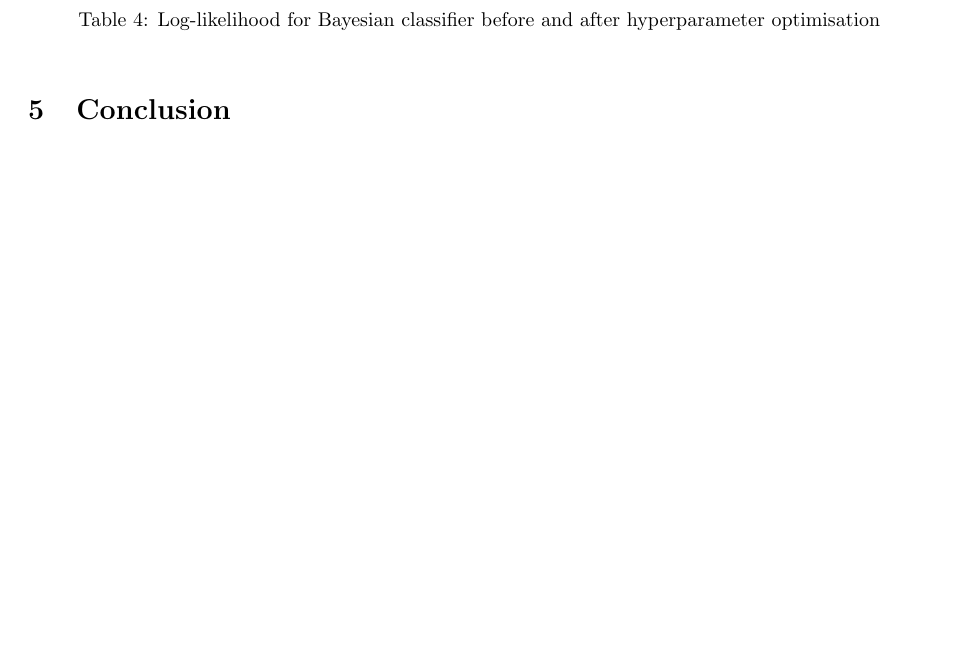
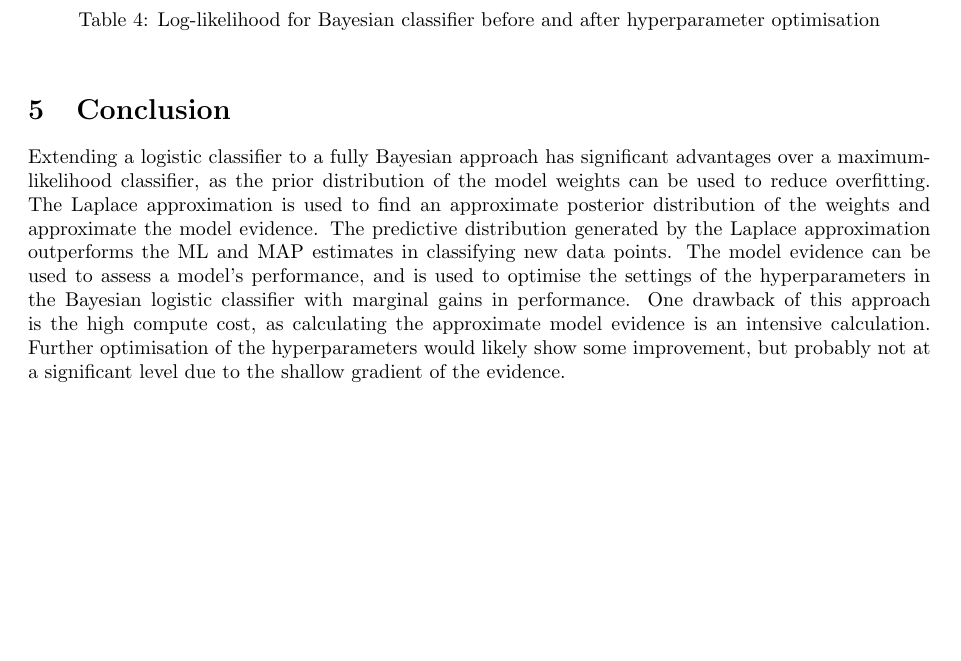
Before and after one commit to theo-brown/bayesian-logistic-classifier, a LaTeX paper (Bayesian_Logistic_Classification.tex): part of page 10 of 10, cut so that both start at the same text, the shorter picture padded with empty space. Compiled offline with pdfLaTeX.

Commit message:
Conclusion

```diff
--- a/Bayesian_Logistic_Classification.tex
+++ b/Bayesian_Logistic_Classification.tex
@@ -570,5 +570,10 @@
     \end{table}
 
     \section{Conclusion}
-
+    Extending a logistic classifier to a fully Bayesian approach has significant advantages over a maximum-likelihood classifier, as the prior distribution of the model weights can be used to reduce overfitting.
+    The Laplace approximation is used to find an approximate posterior distribution of the weights and approximate the model evidence.
+    The predictive distribution generated by the Laplace approximation outperforms the ML and MAP estimates in classifying new data points.
+    The model evidence can be used to assess a model's performance, and is used to optimise the settings of the hyperparameters in the Bayesian logistic classifier with marginal gains in performance.
+    One drawback of this approach is the high compute cost, as calculating the approximate model evidence is an intensive calculation.
+    Further optimisation of the hyperparameters would likely show some improvement, but probably not at a significant level due to the shallow gradient of the evidence.
 \end{document}
```
Also changed, not shown: out/Bayesian_Logistic_Classification.pdf.
